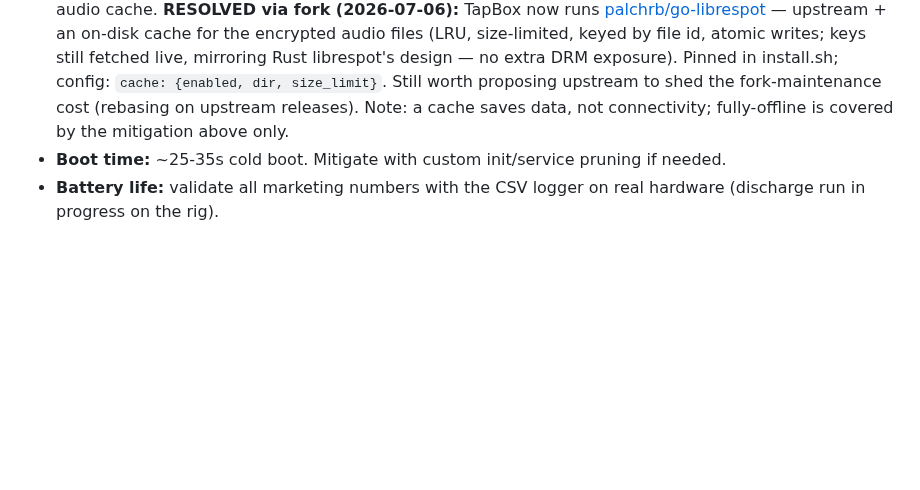
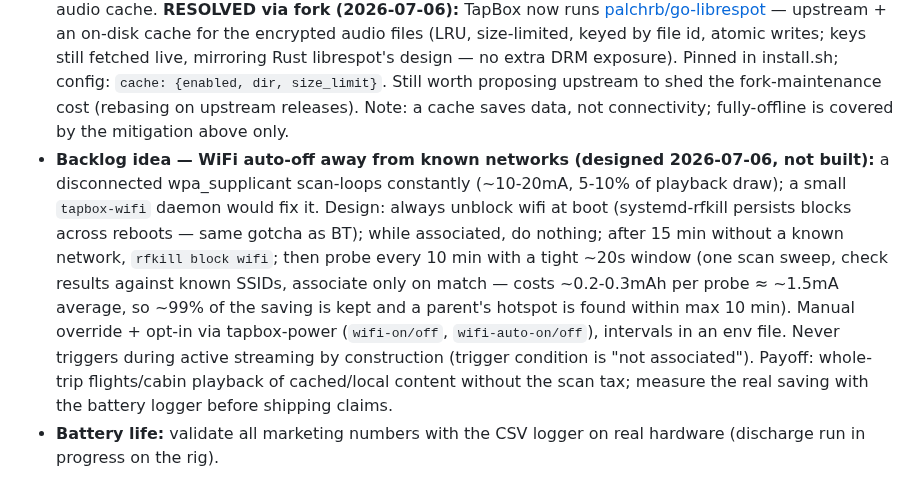
Before and after one commit to palchrb/tapbox, a Markdown page: SPEC.md, the part around the change. GitHub-like rendering; blank space fills up the shorter version.

Commit message:
SPEC: backlog idea — WiFi auto-off away from known networks (15min off / 10min tight probe)
Co-Authored-By: Claude Fable 5 <noreply@anthropic.com>

```diff
--- a/SPEC.md
+++ b/SPEC.md
@@ -84,7 +84,7 @@ Explicitly **not** trying to be:
 ### Technical
 - **No offline mode for streaming services:** DRM playback always needs a live session + per-track key, so true offline Spotify is off the table regardless of client. Mitigations: local files, drag-and-drop upload in the PWA, podcast auto-cache (implemented), honest positioning: "Home-first; travel content = local files and cached podcasts."
 - **No Spotify *bandwidth* cache either (2026-07-05):** Rust librespot caches downloaded (still-encrypted) audio to disk, making repeat plays free — a big deal on mobile hotspots given kids' repeat-heavy listening (~72 MB/h at 160 kbps otherwise). go-librespot, which we use for its control API, has no audio cache. **RESOLVED via fork (2026-07-06):** TapBox now runs [palchrb/go-librespot](https://github.com/palchrb/go-librespot) — upstream + an on-disk cache for the encrypted audio files (LRU, size-limited, keyed by file id, atomic writes; keys still fetched live, mirroring Rust librespot's design — no extra DRM exposure). Pinned in install.sh; config: `cache: {enabled, dir, size_limit}`. Still worth proposing upstream to shed the fork-maintenance cost (rebasing on upstream releases). Note: a cache saves data, not connectivity; fully-offline is covered by the mitigation above only.
-- **Boot time:** ~25-35s cold boot. Mitigate with custom init/service pruning if needed.
+- **Backlog idea — WiFi auto-off away from known networks (designed 2026-07-06, not built):** a disconnected wpa_supplicant scan-loops constantly (~10-20mA, 5-10% of playback draw); a small `tapbox-wifi` daemon would fix it. Design: always unblock wifi at boot (systemd-rfkill persists blocks across reboots — same gotcha as BT); while associated, do nothing; after 15 min without a known network, `rfkill block wifi`; then probe every 10 min with a tight ~20s window (one scan sweep, check results against known SSIDs, associate only on match — costs ~0.2-0.3mAh per probe ≈ ~1.5mA average, so ~99% of the saving is kept and a parent's hotspot is found within max 10 min). Manual override + opt-in via tapbox-power (`wifi-on/off`, `wifi-auto-on/off`), intervals in an env file. Never triggers during active streaming by construction (trigger condition is "not associated"). Payoff: whole-trip flights/cabin playback of cached/local content without the scan tax; measure the real saving with the battery logger before shipping claims.
 - **Battery life:** validate all marketing numbers with the CSV logger on real hardware (discharge run in progress on the rig).
 
 ## 7. Reference Prior Art
```
